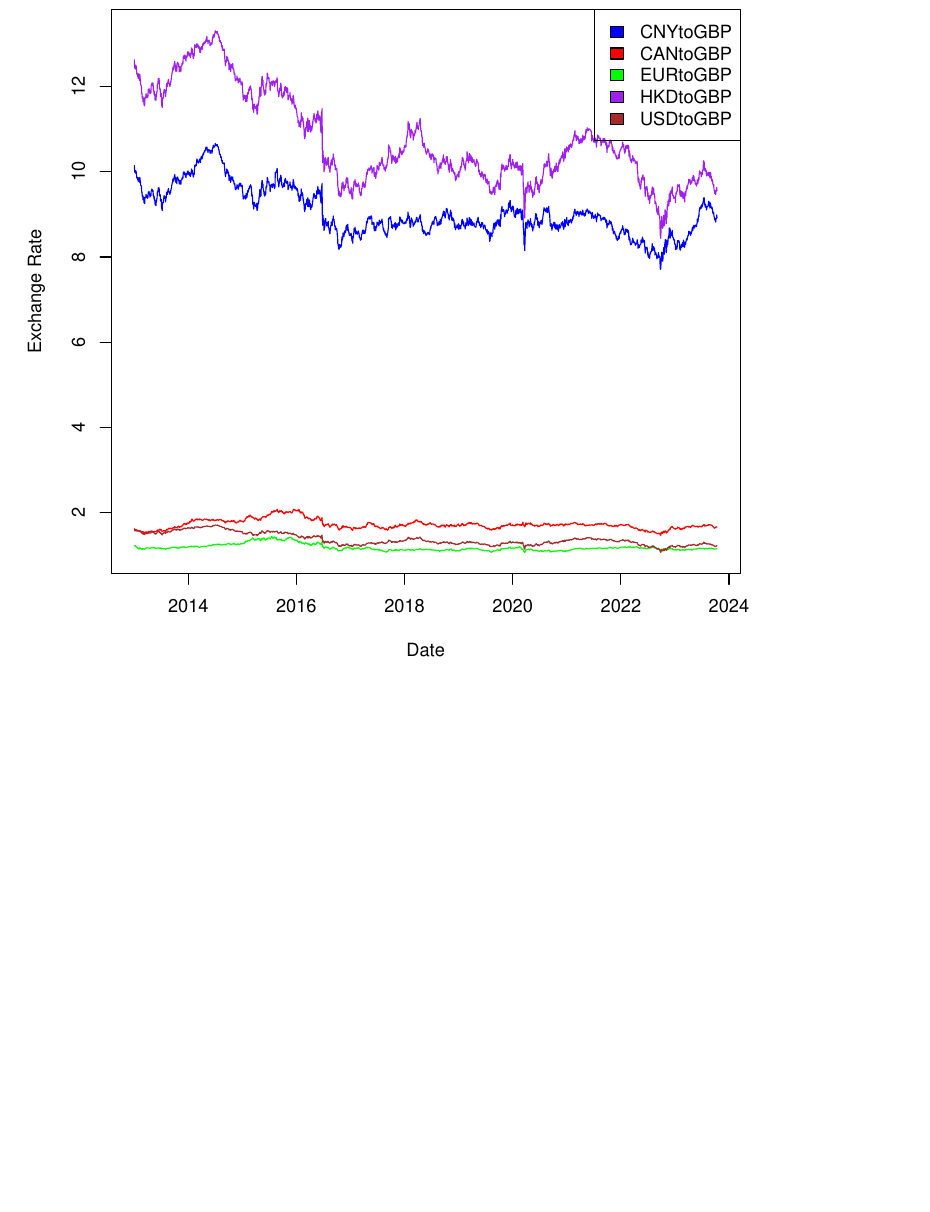
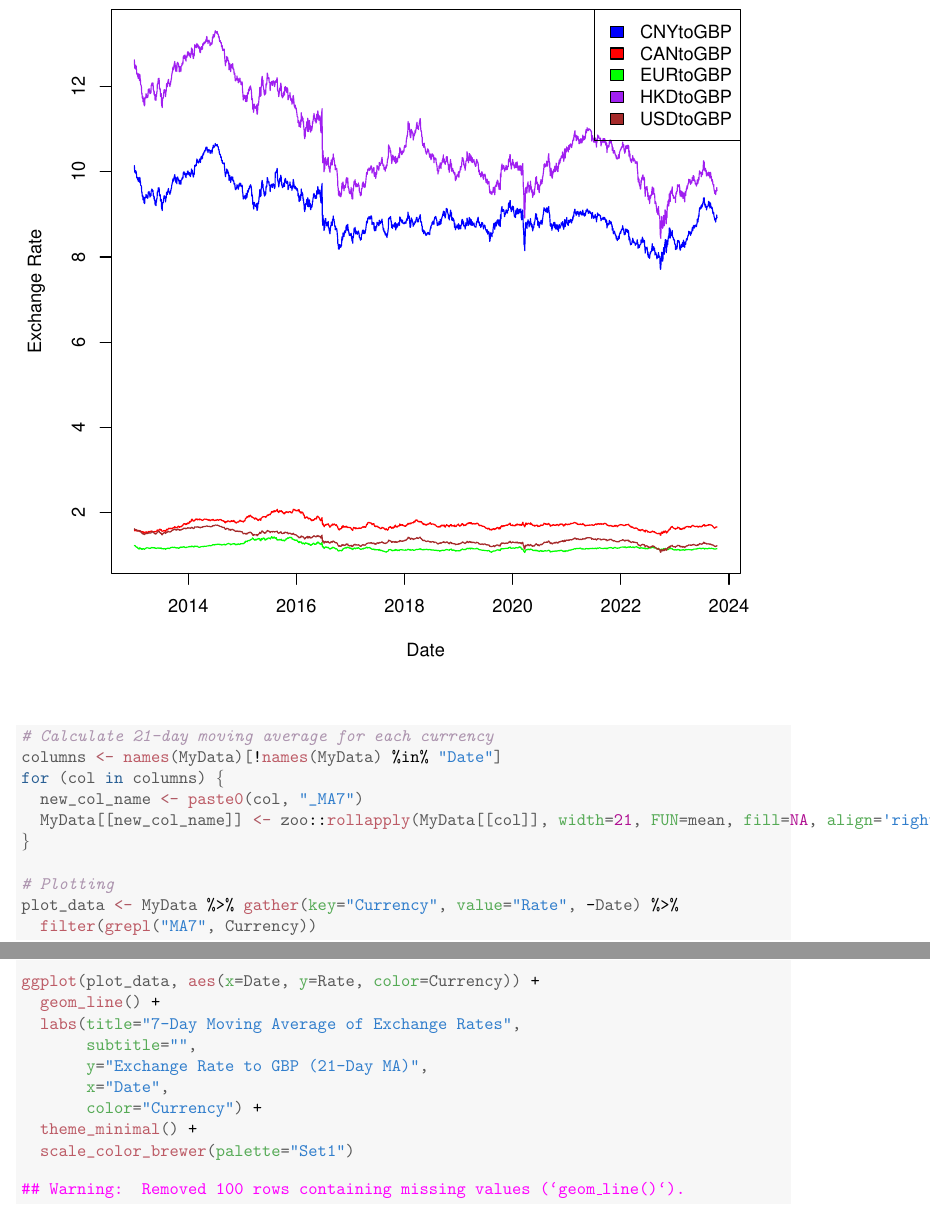
Before and after one commit to Qinqing-Li/Data-Visualisation-Project, a LaTeX document (main_file.tex): part of page 21 of 24 before the commit and two parts of pages 21 and 22 of 26 after it, the two joined at a grey line, cut so that both start at the same text, the shorter picture padded with empty space. Compiled offline with pdfLaTeX.

Commit message:
3.4 amend

```diff
--- a/main_file.tex
+++ b/main_file.tex
@@ -495,6 +504,40 @@ published by the European Central Bank over the time period from 01 Jan 2013 to
 \includegraphics[width=\maxwidth]{figure/unnamed-chunk-1-1}
 \end{knitrout}
 
+
+\begin{knitrout}
+\definecolor{shadecolor}{rgb}{0.969, 0.969, 0.969}\color{fgcolor}\begin{kframe}
+\begin{alltt}
+\hlcom{# Calculate 21-day moving average for each currency}
+\hlstd{columns} \hlkwb{<-} \hlkwd{names}\hlstd{(MyData)[}\hlopt{!}\hlkwd{names}\hlstd{(MyData)} \hlopt{%in%} \hlstr{"Date"}\hlstd{]}
+\hlkwa{for} \hlstd{(col} \hlkwa{in} \hlstd{columns) \{}
+  \hlstd{new_col_name} \hlkwb{<-} \hlkwd{paste0}\hlstd{(col,} \hlstr{"_MA7"}\hlstd{)}
+  \hlstd{MyData[[new_col_name]]} \hlkwb{<-} \hlstd{zoo}\hlopt{::}\hlkwd{rollapply}\hlstd{(MyData[[col]],} \hlkwc{width}\hlstd{=}\hlnum{21}\hlstd{,} \hlkwc{FUN}\hlstd{=mean,} \hlkwc{fill}\hlstd{=}\hlnum{NA}\hlstd{,} \hlkwc{align}\hlstd{=}\hlstr{'right'}\hlstd{)}
+\hlstd{\}}
+
+\hlcom{# Plotting}
+\hlstd{plot_data} \hlkwb{<-} \hlstd{MyData} \hlopt{%>%} \hlkwd{gather}\hlstd{(}\hlkwc{key}\hlstd{=}\hlstr{"Currency"}\hlstd{,} \hlkwc{value}\hlstd{=}\hlstr{"Rate"}\hlstd{,} \hlopt{-}\hlstd{Date)} \hlopt{%>%}
+  \hlkwd{filter}\hlstd{(}\hlkwd{grepl}\hlstd{(}\hlstr{"MA7"}\hlstd{, Currency))}
+
+\hlkwd{ggplot}\hlstd{(plot_data,} \hlkwd{aes}\hlstd{(}\hlkwc{x}\hlstd{=Date,} \hlkwc{y}\hlstd{=Rate,} \hlkwc{color}\hlstd{=Currency))} \hlopt{+}
+  \hlkwd{geom_line}\hlstd{()} \hlopt{+}
+  \hlkwd{labs}\hlstd{(}\hlkwc{title}\hlstd{=}\hlstr{"7-Day Moving Average of Exchange Rates"}\hlstd{,}
+       \hlkwc{subtitle}\hlstd{=}\hlstr{""}\hlstd{,}
+       \hlkwc{y}\hlstd{=}\hlstr{"Exchange Rate to GBP (21-Day MA)"}\hlstd{,}
+       \hlkwc{x}\hlstd{=}\hlstr{"Date"}\hlstd{,}
+       \hlkwc{color}\hlstd{=}\hlstr{"Currency"}\hlstd{)} \hlopt{+}
+  \hlkwd{theme_minimal}\hlstd{()} \hlopt{+}
+  \hlkwd{scale_color_brewer}\hlstd{(}\hlkwc{palette}\hlstd{=}\hlstr{"Set1"}\hlstd{)}
+\end{alltt}
+
+
+{\ttfamily\noindent\color{warningcolor}{\#\# Warning: Removed 100 rows containing missing values (`geom\_line()`).}}\end{kframe}
+\includegraphics[width=\maxwidth]{figure/unnamed-chunk-2-1}
+\end{knitrout}
+
+
+
+
 \subsection{Decomposition of one time series into trend, seasonal, and random.}
 
 
```
Also changed, not shown: main_file-concordance.tex (+3 -9 lines), figure/buble-plot-chunk-1.pdf, figure/fire-by-location-fy22-1.pdf, figure/fire-by-months-fy13-22-1.pdf (added), figure/fire-by-months_fy22-1.pdf, figure/my_plot1-1.pdf, figure/my_plot2-1.pdf, figure/my_plot3-1.pdf, figure/my_plot4-1.pdf, figure/plot-chunk-1.pdf, figure/scatter-plot-chunk-1.pdf, figure/unnamed-chunk-1-1.pdf, figure/unnamed-chunk-2-1.pdf, figure/unnamed-chunk-3-1.pdf, 3 more files, 3 other files.
